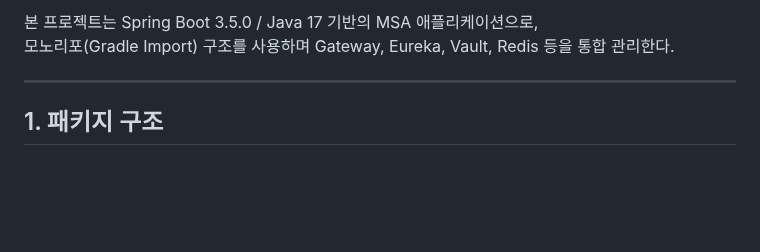
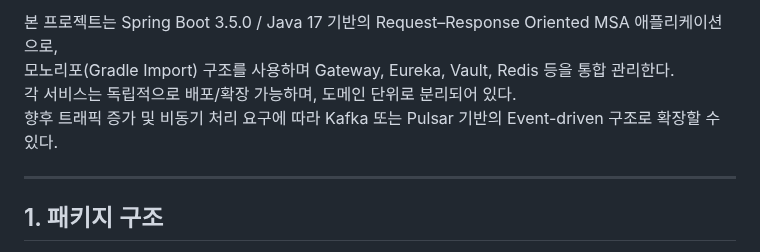
Before and after one commit to No1stone/boot-base, a Markdown page: README.md, the part around the change. Rendered like a GitHub page; blank space fills up the shorter version.

Commit message:
[readme][feat]: 마크다운 수정

```diff
--- a/README.md
+++ b/README.md
@@ -1,8 +1,10 @@
 
 
 
-본 프로젝트는 Spring Boot 3.5.0 / Java 17 기반의 MSA 애플리케이션으로,
+본 프로젝트는 Spring Boot 3.5.0 / Java 17 기반의 Request–Response Oriented MSA 애플리케이션으로,
 모노리포(Gradle Import) 구조를 사용하며 Gateway, Eureka, Vault, Redis 등을 통합 관리한다.
+각 서비스는 독립적으로 배포/확장 가능하며, 도메인 단위로 분리되어 있다.
+향후 트래픽 증가 및 비동기 처리 요구에 따라 Kafka 또는 Pulsar 기반의 Event-driven 구조로 확장할 수 있다.
 
 
 ---
```
